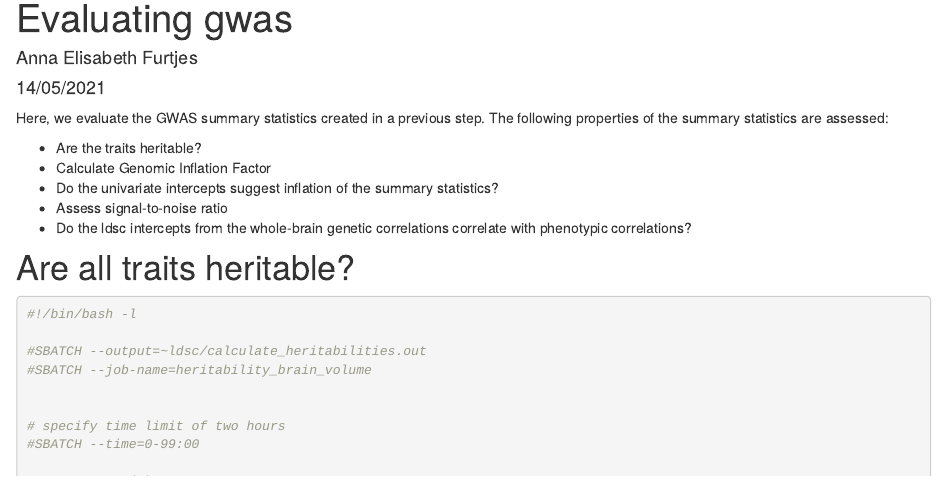
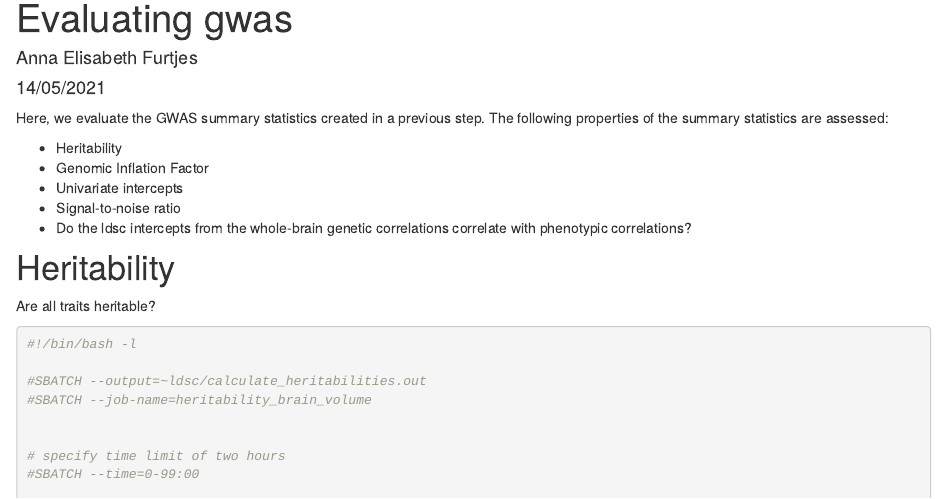
Before and after one commit to AnnaFurtjes/Genetic_networks_project, an R Markdown document (Evaluate_gwas.Rmd): the page in a window 1100 px wide, from 90 px down. Rendered offline with R 4.5, knitr and Pandoc, with nearby package versions; some code elsewhere in the file could not run offline.

Commit message:
new_gwas

````diff
--- a/Evaluate_gwas.Rmd
+++ b/Evaluate_gwas.Rmd
@@ -8,14 +8,15 @@ output: html_document
 Here, we evaluate the GWAS summary statistics created in a previous step.
 The following properties of the summary statistics are assessed:
 
- - Are the traits heritable?
- - Calculate Genomic Inflation Factor
- - Do the univariate intercepts suggest inflation of the summary statistics?
- - Assess signal-to-noise ratio
+ - Heritability
+ - Genomic Inflation Factor
+ - Univariate intercepts
+ - Signal-to-noise ratio
  - Do the ldsc intercepts from the whole-brain genetic correlations correlate with phenotypic correlations?
 
-# Are all traits heritable?
+# Heritability
 
+Are all traits heritable?
 ```{bash univariate_ldsc, eval=F,echo=T}
 #!/bin/bash -l
 
````
Also changed, not shown: Process_genetic_data.Rmd (+1 -1 lines), Evaluate_gwas.Rmd (2 more changed lines).
